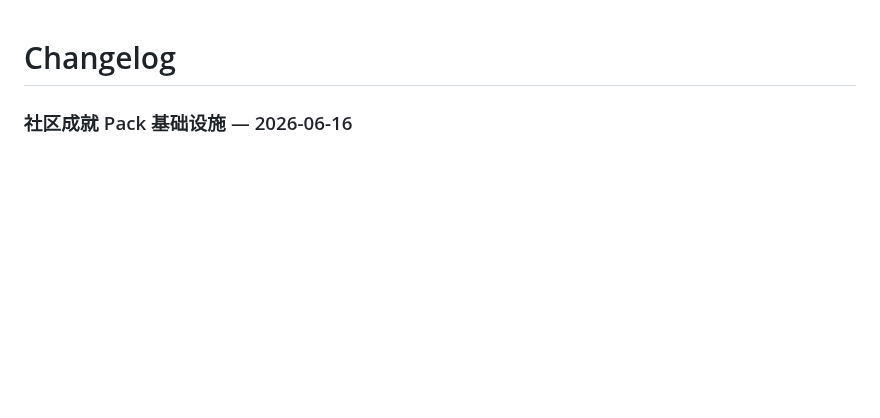
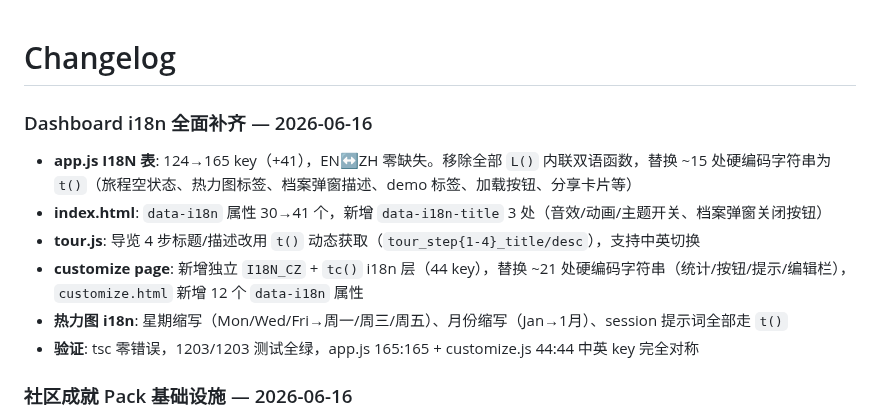
Before and after one commit to eiainano/AgentPlayerAchievements, a Markdown page: CHANGELOG.md, the part around the change. GitHub-like rendering; blank space fills up the shorter version.

Commit message:
docs: update CHANGELOG for dashboard i18n coverage
Co-Authored-By: Claude <noreply@anthropic.com>

```diff
--- a/CHANGELOG.md
+++ b/CHANGELOG.md
@@ -1,4 +1,13 @@
 # Changelog
+
+### Dashboard i18n 全面补齐 — 2026-06-16
+
+- **app.js I18N 表**: 124→165 key（+41），EN↔ZH 零缺失。移除全部 `L()` 内联双语函数，替换 ~15 处硬编码字符串为 `t()`（旅程空状态、热力图标签、档案弹窗描述、demo 标签、加载按钮、分享卡片等）
+- **index.html**: `data-i18n` 属性 30→41 个，新增 `data-i18n-title` 3 处（音效/动画/主题开关、档案弹窗关闭按钮）
+- **tour.js**: 导览 4 步标题/描述改用 `t()` 动态获取（`tour_step{1-4}_title/desc`），支持中英切换
+- **customize page**: 新增独立 `I18N_CZ` + `tc()` i18n 层（44 key），替换 ~21 处硬编码字符串（统计/按钮/提示/编辑栏），`customize.html` 新增 12 个 `data-i18n` 属性
+- **热力图 i18n**: 星期缩写（Mon/Wed/Fri→周一/周三/周五）、月份缩写（Jan→1月）、session 提示词全部走 `t()`
+- **验证**: tsc 零错误，1203/1203 测试全绿，app.js 165:165 + customize.js 44:44 中英 key 完全对称
 
 ### 社区成就 Pack 基础设施 — 2026-06-16
 
```
